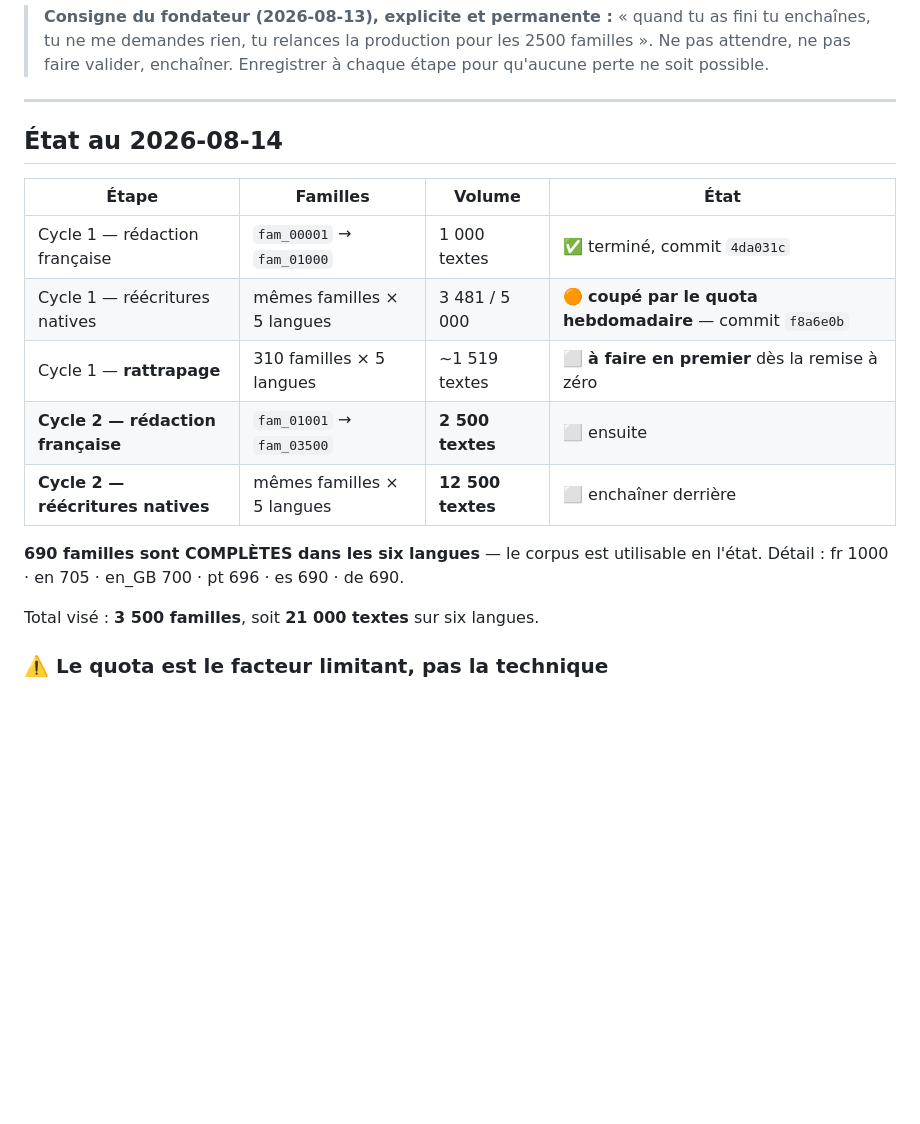
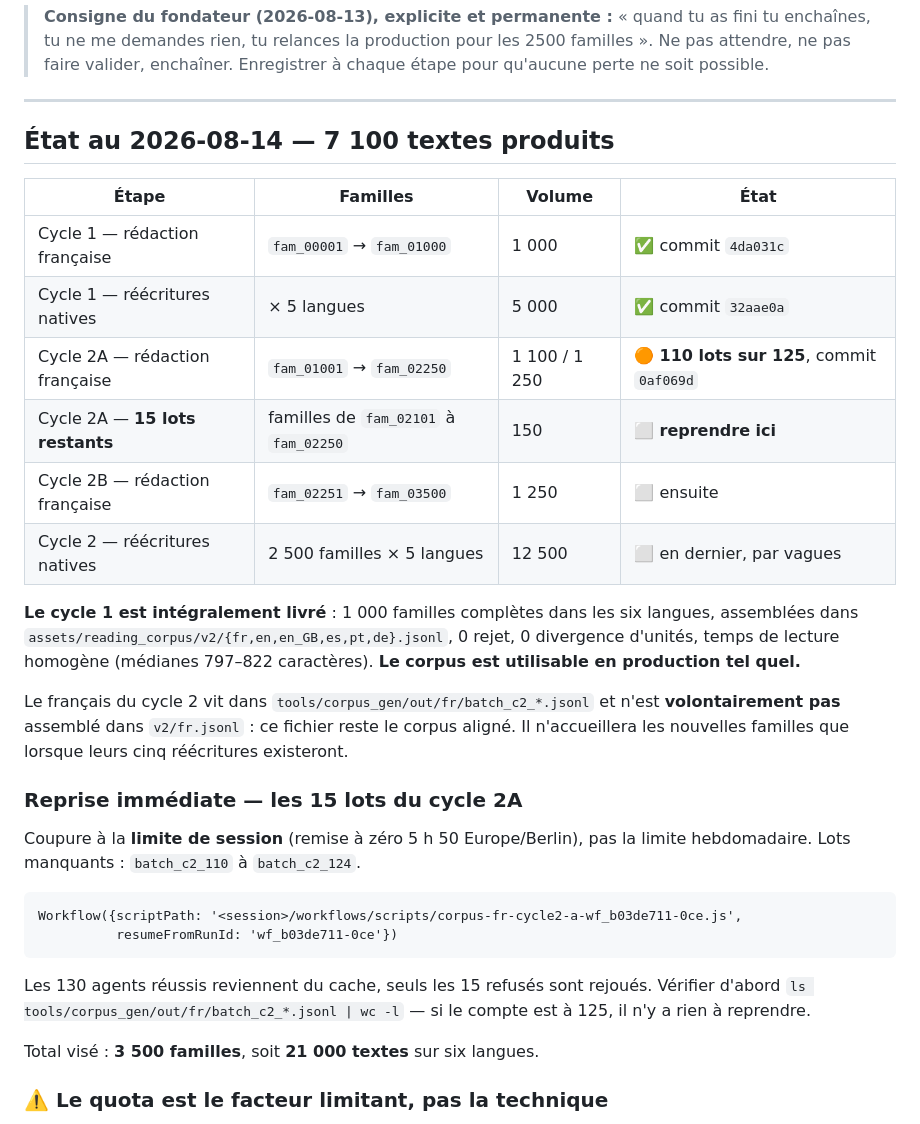
Before and after one commit to alvin971/mentality-flutter-web, a Markdown page: tools/corpus_gen/PRODUCTION_QUEUE.md, the part around the change. Rendered like a GitHub page; blank space fills up the shorter version.

Commit message:
docs(corpus): état de reprise — 7100 textes, cycle 1 livré, 15 lots à rejouer
Co-Authored-By: Claude Opus 5 <noreply@anthropic.com>

````diff
--- a/tools/corpus_gen/PRODUCTION_QUEUE.md
+++ b/tools/corpus_gen/PRODUCTION_QUEUE.md
@@ -7,18 +7,38 @@
 
 ---
 
-## État au 2026-08-14
+## État au 2026-08-14 — **7 100 textes produits**
 
 | Étape | Familles | Volume | État |
 |---|---|---|---|
-| Cycle 1 — rédaction française | `fam_00001` → `fam_01000` | 1 000 textes | ✅ terminé, commit `4da031c` |
-| Cycle 1 — réécritures natives | mêmes familles × 5 langues | 3 481 / 5 000 | 🟠 **coupé par le quota hebdomadaire** — commit `f8a6e0b` |
-| Cycle 1 — **rattrapage** | 310 familles × 5 langues | ~1 519 textes | ⬜ **à faire en premier** dès la remise à zéro |
-| **Cycle 2 — rédaction française** | `fam_01001` → `fam_03500` | **2 500 textes** | ⬜ ensuite |
-| **Cycle 2 — réécritures natives** | mêmes familles × 5 langues | **12 500 textes** | ⬜ enchaîner derrière |
+| Cycle 1 — rédaction française | `fam_00001` → `fam_01000` | 1 000 | ✅ commit `4da031c` |
+| Cycle 1 — réécritures natives | × 5 langues | 5 000 | ✅ commit `32aae0a` |
+| Cycle 2A — rédaction française | `fam_01001` → `fam_02250` | 1 100 / 1 250 | 🟠 **110 lots sur 125**, commit `0af069d` |
+| Cycle 2A — **15 lots restants** | familles de `fam_02101` à `fam_02250` | 150 | ⬜ **reprendre ici** |
+| Cycle 2B — rédaction française | `fam_02251` → `fam_03500` | 1 250 | ⬜ ensuite |
+| Cycle 2 — réécritures natives | 2 500 familles × 5 langues | 12 500 | ⬜ en dernier, par vagues |
 
-**690 familles sont COMPLÈTES dans les six langues** — le corpus est utilisable en l'état.
-Détail : fr 1000 · en 705 · en_GB 700 · pt 696 · es 690 · de 690.
+**Le cycle 1 est intégralement livré** : 1 000 familles complètes dans les six langues,
+assemblées dans `assets/reading_corpus/v2/{fr,en,en_GB,es,pt,de}.jsonl`, 0 rejet,
+0 divergence d'unités, temps de lecture homogène (médianes 797–822 caractères).
+**Le corpus est utilisable en production tel quel.**
+
+Le français du cycle 2 vit dans `tools/corpus_gen/out/fr/batch_c2_*.jsonl` et n'est
+**volontairement pas** assemblé dans `v2/fr.jsonl` : ce fichier reste le corpus aligné.
+Il n'accueillera les nouvelles familles que lorsque leurs cinq réécritures existeront.
+
+### Reprise immédiate — les 15 lots du cycle 2A
+
+Coupure à la **limite de session** (remise à zéro 5 h 50 Europe/Berlin), pas la limite
+hebdomadaire. Lots manquants : `batch_c2_110` à `batch_c2_124`.
+
+```
+Workflow({scriptPath: '<session>/workflows/scripts/corpus-fr-cycle2-a-wf_b03de711-0ce.js',
+          resumeFromRunId: 'wf_b03de711-0ce'})
+```
+Les 130 agents réussis reviennent du cache, seuls les 15 refusés sont rejoués.
+Vérifier d'abord `ls tools/corpus_gen/out/fr/batch_c2_*.jsonl | wc -l` — si le compte
+est à 125, il n'y a rien à reprendre.
 
 Total visé : **3 500 familles**, soit **21 000 textes** sur six langues.
 
````
